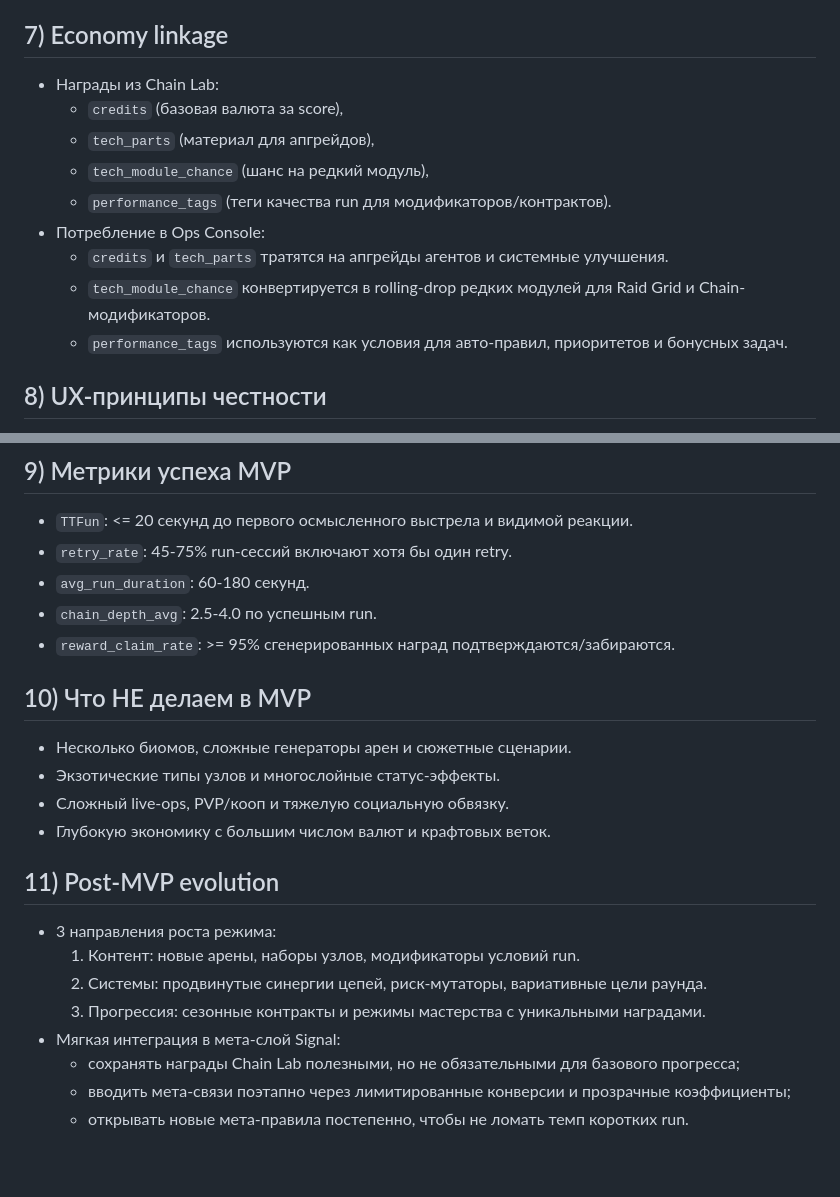
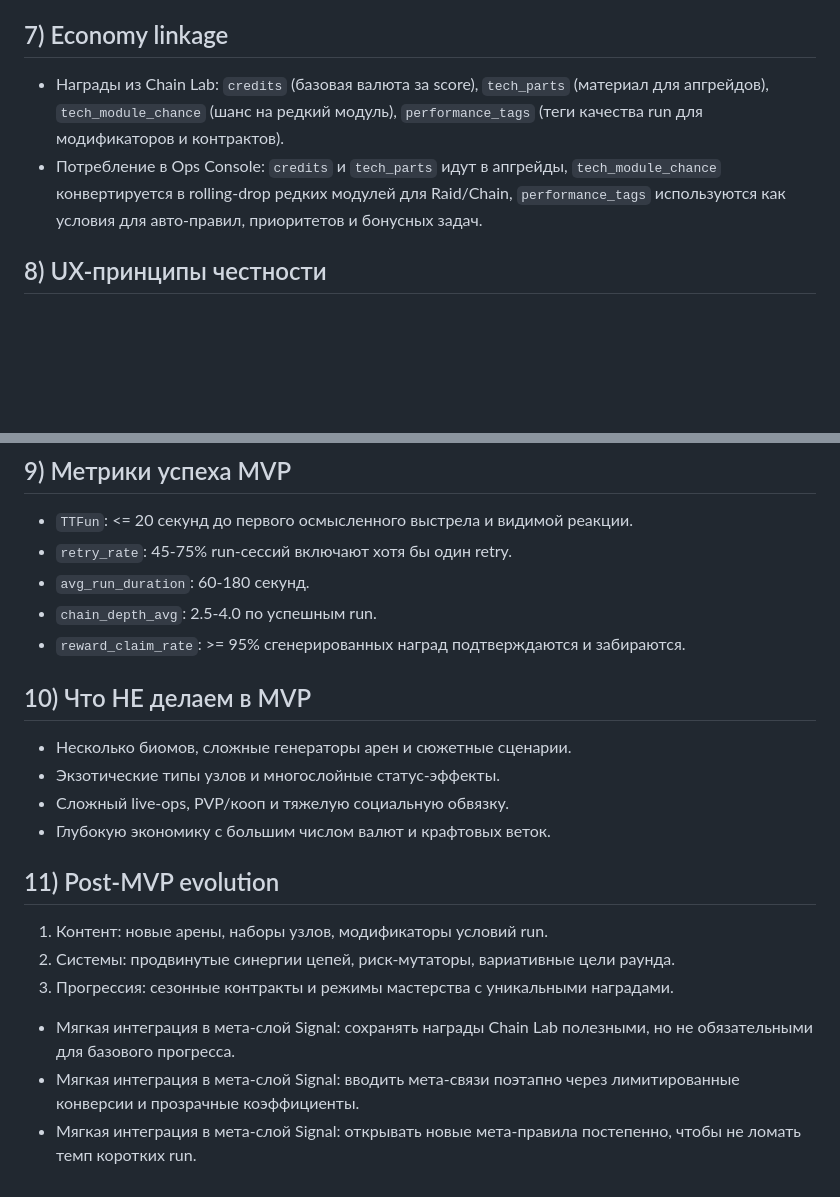
Before and after one commit to SDV-G-Deploy/Git_root_CYBER_PUNK_PAN_K, a Markdown page: core.md, 2 parts joined by grey strips. Rendered like a GitHub page; blank space fills up the shorter version.

Commit message:
Flatten core.md structure for Chain Lab design doc

```diff
--- a/core.md
+++ b/core.md
@@ -27,15 +27,8 @@ Chain Lab — это подпольный полигон техно-района
 - Lose: выстрелы закончились до выполнения цели, run завершен без бонуса за очистку.
 
 ## 7) Economy linkage
-- Награды из Chain Lab:
-  - `credits` (базовая валюта за score),
-  - `tech_parts` (материал для апгрейдов),
-  - `tech_module_chance` (шанс на редкий модуль),
-  - `performance_tags` (теги качества run для модификаторов/контрактов).
-- Потребление в Ops Console:
-  - `credits` и `tech_parts` тратятся на апгрейды агентов и системные улучшения.
-  - `tech_module_chance` конвертируется в rolling-drop редких модулей для Raid Grid и Chain-модификаторов.
-  - `performance_tags` используются как условия для авто-правил, приоритетов и бонусных задач.
+- Награды из Chain Lab: `credits` (базовая валюта за score), `tech_parts` (материал для апгрейдов), `tech_module_chance` (шанс на редкий модуль), `performance_tags` (теги качества run для модификаторов и контрактов).
+- Потребление в Ops Console: `credits` и `tech_parts` идут в апгрейды, `tech_module_chance` конвертируется в rolling-drop редких модулей для Raid/Chain, `performance_tags` используются как условия для авто-правил, приоритетов и бонусных задач.
 
 ## 8) UX-принципы честности
 - Причинность цепей: каждое срабатывание имеет явный источник и читаемый порядок.
@@ -47,7 +40,7 @@ Chain Lab — это подпольный полигон техно-района
 - `retry_rate`: 45-75% run-сессий включают хотя бы один retry.
 - `avg_run_duration`: 60-180 секунд.
 - `chain_depth_avg`: 2.5-4.0 по успешным run.
-- `reward_claim_rate`: >= 95% сгенерированных наград подтверждаются/забираются.
+- `reward_claim_rate`: >= 95% сгенерированных наград подтверждаются и забираются.
 
 ## 10) Что НЕ делаем в MVP
 - Несколько биомов, сложные генераторы арен и сюжетные сценарии.
@@ -56,11 +49,9 @@ Chain Lab — это подпольный полигон техно-района
 - Глубокую экономику с большим числом валют и крафтовых веток.
 
 ## 11) Post-MVP evolution
-- 3 направления роста режима:
-  1. Контент: новые арены, наборы узлов, модификаторы условий run.
-  2. Системы: продвинутые синергии цепей, риск-мутаторы, вариативные цели раунда.
-  3. Прогрессия: сезонные контракты и режимы мастерства с уникальными наградами.
-- Мягкая интеграция в мета-слой Signal:
-  - сохранять награды Chain Lab полезными, но не обязательными для базового прогресса;
-  - вводить мета-связи поэтапно через лимитированные конверсии и прозрачные коэффициенты;
-  - открывать новые мета-правила постепенно, чтобы не ломать темп коротких run.
+1. Контент: новые арены, наборы узлов, модификаторы условий run.
+2. Системы: продвинутые синергии цепей, риск-мутаторы, вариативные цели раунда.
+3. Прогрессия: сезонные контракты и режимы мастерства с уникальными наградами.
+- Мягкая интеграция в мета-слой Signal: сохранять награды Chain Lab полезными, но не обязательными для базового прогресса.
+- Мягкая интеграция в мета-слой Signal: вводить мета-связи поэтапно через лимитированные конверсии и прозрачные коэффициенты.
+- Мягкая интеграция в мета-слой Signal: открывать новые мета-правила постепенно, чтобы не ломать темп коротких run.
```
